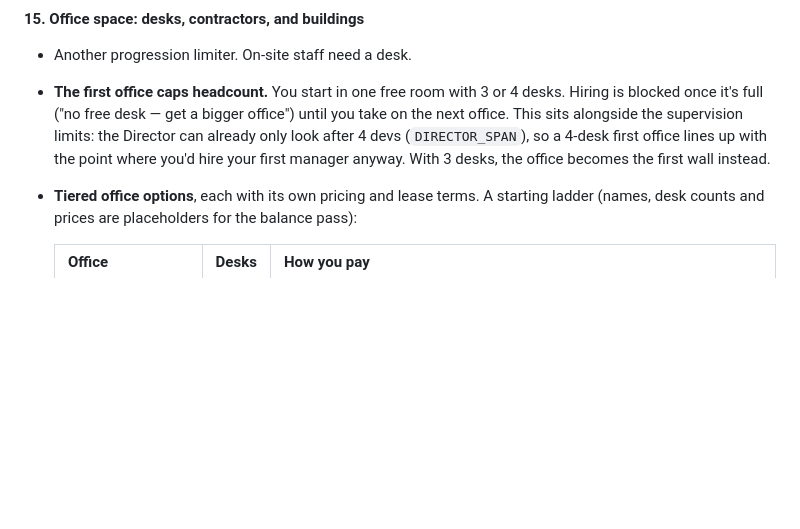
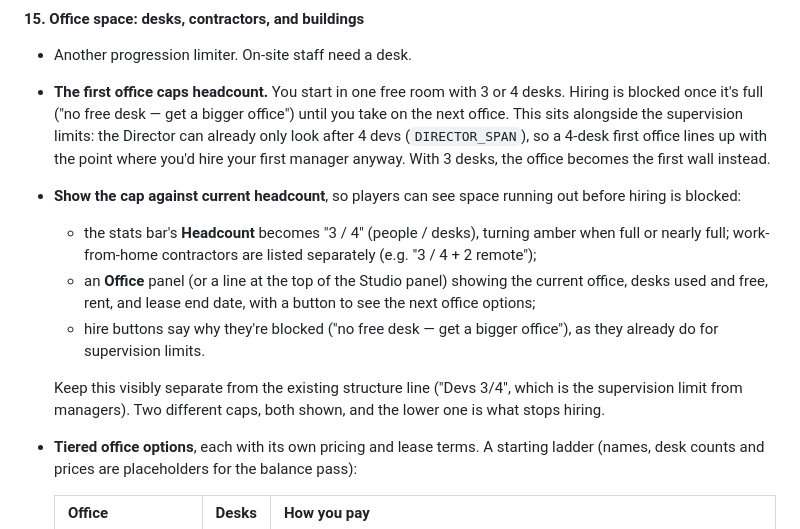
Before and after one commit to pharazyn42/debugg, a Markdown page: CLAUDE.md, the part around the change. Rendered like a GitHub page; blank space fills up the shorter version.

Commit message:
Roadmap: show the desk cap against headcount
Co-Authored-By: Claude Opus 5.5 <noreply@anthropic.com>

```diff
--- a/CLAUDE.md
+++ b/CLAUDE.md
@@ -657,6 +657,20 @@ The first progression layers beyond hiring. (Daily/weekly/monthly desk puzzles m
   (`DIRECTOR_SPAN`), so a 4-desk first office lines up with the point
   where you'd hire your first manager anyway. With 3 desks, the office
   becomes the first wall instead.
+- **Show the cap against current headcount**, so players can see space
+  running out before hiring is blocked:
+  - the stats bar's **Headcount** becomes "3 / 4" (people / desks), turning
+    amber when full or nearly full; work-from-home contractors are listed
+    separately (e.g. "3 / 4 + 2 remote");
+  - an **Office** panel (or a line at the top of the Studio panel) showing
+    the current office, desks used and free, rent, and lease end date,
+    with a button to see the next office options;
+  - hire buttons say why they're blocked ("no free desk — get a bigger
+    office"), as they already do for supervision limits.
+
+  Keep this visibly separate from the existing structure line
+  ("Devs 3/4", which is the supervision limit from managers). Two
+  different caps, both shown, and the lower one is what stops hiring.
 - **Tiered office options**, each with its own pricing and lease terms.
   A starting ladder (names, desk counts and prices are placeholders for
   the balance pass):
```
